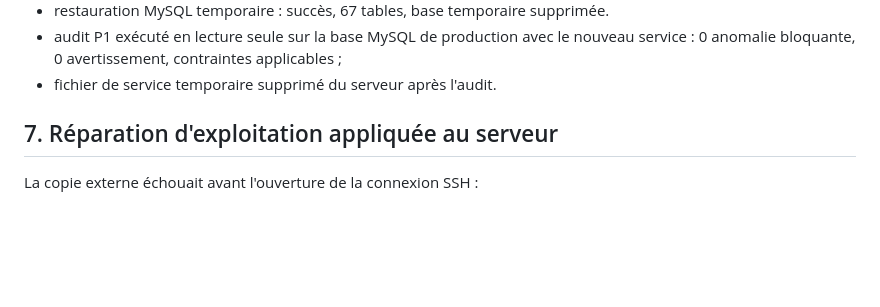
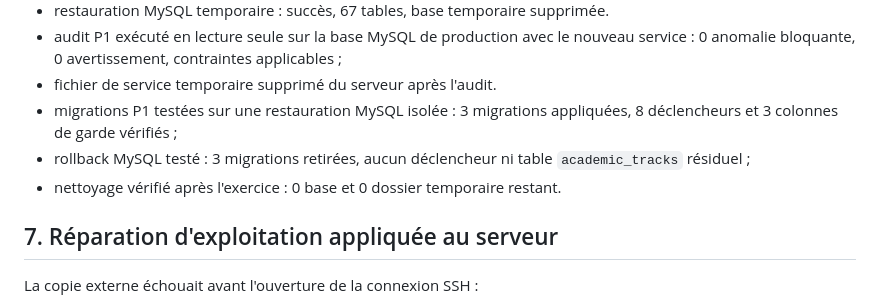
Before and after one commit to Jledtt/lycee-pagnidibsom-logiciel, a Markdown page: docs/rapport-final-securisation-p0-p1.md, the part around the change. Drawn GitHub-style; blank space fills up the shorter version.

Commit message:
docs: documenter le test des migrations MySQL

```diff
--- a/docs/rapport-final-securisation-p0-p1.md
+++ b/docs/rapport-final-securisation-p0-p1.md
@@ -168,6 +168,9 @@ Les tests destructifs sont volontairement ignorés sur tablette et mobile. Cette
 - restauration MySQL temporaire : succès, 67 tables, base temporaire supprimée.
 - audit P1 exécuté en lecture seule sur la base MySQL de production avec le nouveau service : 0 anomalie bloquante, 0 avertissement, contraintes applicables ;
 - fichier de service temporaire supprimé du serveur après l'audit.
+- migrations P1 testées sur une restauration MySQL isolée : 3 migrations appliquées, 8 déclencheurs et 3 colonnes de garde vérifiés ;
+- rollback MySQL testé : 3 migrations retirées, aucun déclencheur ni table `academic_tracks` résiduel ;
+- nettoyage vérifié après l'exercice : 0 base et 0 dossier temporaire restant.
 
 ## 7. Réparation d'exploitation appliquée au serveur
 
```
